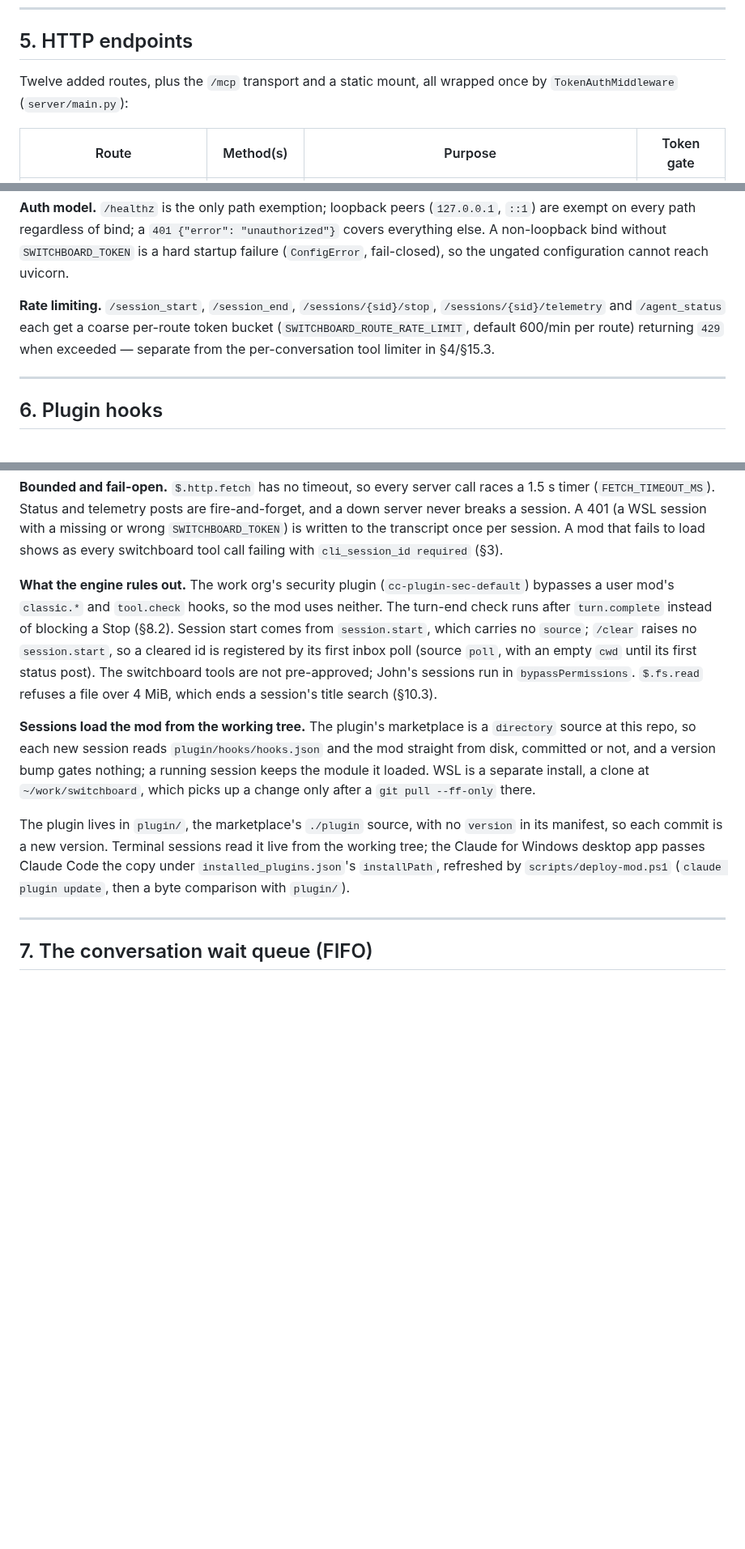
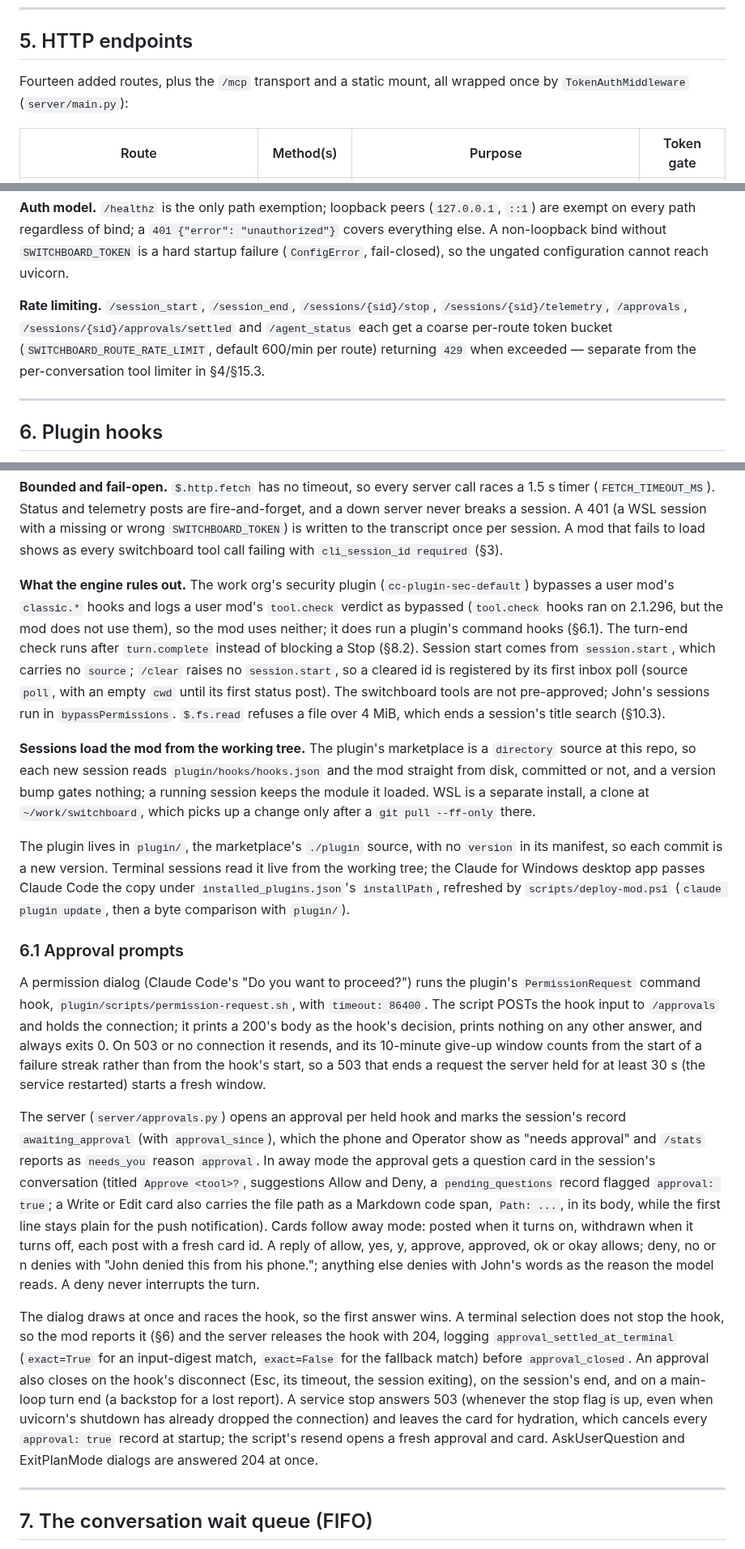
Before and after one commit to johnjanthony/Switchboard, a Markdown page: docs/switchboard-design-spec-comprehensive.md, 3 parts joined by grey strips. Shown at 81% size. Rendered like a GitHub page; blank space fills up the shorter version.

Commit message:
Docs: approval prompts in CLAUDE.md and the design spec (T-284)

```diff
--- a/docs/switchboard-design-spec-comprehensive.md
+++ b/docs/switchboard-design-spec-comprehensive.md
@@ -234,7 +234,7 @@ No "cannot leave in away mode" guard — the session-fallback rule covers the or
 
 ## 5. HTTP endpoints
 
-Twelve added routes, plus the `/mcp` transport and a static mount, all wrapped once by `TokenAuthMiddleware` (`server/main.py`):
+Fourteen added routes, plus the `/mcp` transport and a static mount, all wrapped once by `TokenAuthMiddleware` (`server/main.py`):
 
 | Route | Method(s) | Purpose | Token gate |
 |---|---|---|---|
@@ -255,7 +257,7 @@ Twelve added routes, plus the `/mcp` transport and a static mount, all wrapped o
 
 **Auth model.** `/healthz` is the only path exemption; loopback peers (`127.0.0.1`, `::1`) are exempt on every path regardless of bind; a `401 {"error": "unauthorized"}` covers everything else. A non-loopback bind without `SWITCHBOARD_TOKEN` is a hard startup failure (`ConfigError`, fail-closed), so the ungated configuration cannot reach uvicorn.
 
-**Rate limiting.** `/session_start`, `/session_end`, `/sessions/{sid}/stop`, `/sessions/{sid}/telemetry` and `/agent_status` each get a coarse per-route token bucket (`SWITCHBOARD_ROUTE_RATE_LIMIT`, default 600/min per route) returning `429` when exceeded — separate from the per-conversation tool limiter in §4/§15.3.
+**Rate limiting.** `/session_start`, `/session_end`, `/sessions/{sid}/stop`, `/sessions/{sid}/telemetry`, `/approvals`, `/sessions/{sid}/approvals/settled` and `/agent_status` each get a coarse per-route token bucket (`SWITCHBOARD_ROUTE_RATE_LIMIT`, default 600/min per route) returning `429` when exceeded — separate from the per-conversation tool limiter in §4/§15.3.
 
 ---
 
@@ -280,11 +283,19 @@ Twelve added routes, plus the `/mcp` transport and a static mount, all wrapped o
 
 **Bounded and fail-open.** `$.http.fetch` has no timeout, so every server call races a 1.5 s timer (`FETCH_TIMEOUT_MS`). Status and telemetry posts are fire-and-forget, and a down server never breaks a session. A 401 (a WSL session with a missing or wrong `SWITCHBOARD_TOKEN`) is written to the transcript once per session. A mod that fails to load shows as every switchboard tool call failing with `cli_session_id required` (§3).
 
-**What the engine rules out.** The work org's security plugin (`cc-plugin-sec-default`) bypasses a user mod's `classic.*` and `tool.check` hooks, so the mod uses neither. The turn-end check runs after `turn.complete` instead of blocking a Stop (§8.2). Session start comes from `session.start`, which carries no `source`; `/clear` raises no `session.start`, so a cleared id is registered by its first inbox poll (source `poll`, with an empty `cwd` until its first status post). The switchboard tools are not pre-approved; John's sessions run in `bypassPermissions`. `$.fs.read` refuses a file over 4 MiB, which ends a session's title search (§10.3).
+**What the engine rules out.** The work org's security plugin (`cc-plugin-sec-default`) bypasses a user mod's `classic.*` hooks and logs a user mod's `tool.check` verdict as bypassed (`tool.check` hooks ran on 2.1.296, but the mod does not use them), so the mod uses neither; it does run a plugin's command hooks (§6.1). The turn-end check runs after `turn.complete` instead of blocking a Stop (§8.2). Session start comes from `session.start`, which carries no `source`; `/clear` raises no `session.start`, so a cleared id is registered by its first inbox poll (source `poll`, with an empty `cwd` until its first status post). The switchboard tools are not pre-approved; John's sessions run in `bypassPermissions`. `$.fs.read` refuses a file over 4 MiB, which ends a session's title search (§10.3).
 
 **Sessions load the mod from the working tree.** The plugin's marketplace is a `directory` source at this repo, so each new session reads `plugin/hooks/hooks.json` and the mod straight from disk, committed or not, and a version bump gates nothing; a running session keeps the module it loaded. WSL is a separate install, a clone at `~/work/switchboard`, which picks up a change only after a `git pull --ff-only` there.
 
 The plugin lives in `plugin/`, the marketplace's `./plugin` source, with no `version` in its manifest, so each commit is a new version. Terminal sessions read it live from the working tree; the Claude for Windows desktop app passes Claude Code the copy under `installed_plugins.json`'s `installPath`, refreshed by `scripts/deploy-mod.ps1` (`claude plugin update`, then a byte comparison with `plugin/`).
+
+### 6.1 Approval prompts
+
+A permission dialog (Claude Code's "Do you want to proceed?") runs the plugin's `PermissionRequest` command hook, `plugin/scripts/permission-request.sh`, with `timeout: 86400`. The script POSTs the hook input to `/approvals` and holds the connection; it prints a 200's body as the hook's decision, prints nothing on any other answer, and always exits 0. On 503 or no connection it resends, and its 10-minute give-up window counts from the start of a failure streak rather than from the hook's start, so a 503 that ends a request the server held for at least 30 s (the service restarted) starts a fresh window.
+
+The server (`server/approvals.py`) opens an approval per held hook and marks the session's record `awaiting_approval` (with `approval_since`), which the phone and Operator show as "needs approval" and `/stats` reports as `needs_you` reason `approval`. In away mode the approval gets a question card in the session's conversation (titled `Approve <tool>?`, suggestions Allow and Deny, a `pending_questions` record flagged `approval: true`; a Write or Edit card also carries the file path as a Markdown code span, `Path: ...`, in its body, while the first line stays plain for the push notification). Cards follow away mode: posted when it turns on, withdrawn when it turns off, each post with a fresh card id. A reply of allow, yes, y, approve, approved, ok or okay allows; deny, no or n denies with "John denied this from his phone."; anything else denies with John's words as the reason the model reads. A deny never interrupts the turn.
+
+The dialog draws at once and races the hook, so the first answer wins. A terminal selection does not stop the hook, so the mod reports it (§6) and the server releases the hook with 204, logging `approval_settled_at_terminal` (`exact=True` for an input-digest match, `exact=False` for the fallback match) before `approval_closed`. An approval also closes on the hook's disconnect (Esc, its timeout, the session exiting), on the session's end, and on a main-loop turn end (a backstop for a lost report). A service stop answers 503 (whenever the stop flag is up, even when uvicorn's shutdown has already dropped the connection) and leaves the card for hydration, which cancels every `approval: true` record at startup; the script's resend opens a fresh approval and card. AskUserQuestion and ExitPlanMode dialogs are answered 204 at once.
 
 ---
 
```
Also changed, not shown: other parts of docs/switchboard-design-spec-comprehensive.md (+8 -2 lines), CLAUDE.md (+9 -3 lines).
